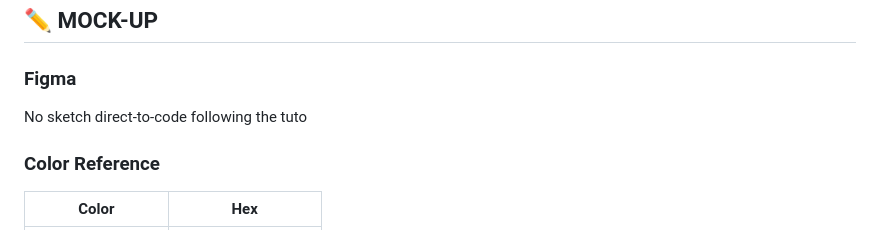
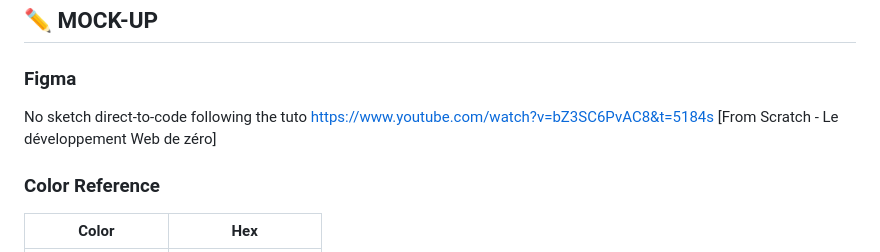
Before and after one commit to Newaluigi/Malo, a Markdown page: README.md, the part around the change. GitHub-like rendering.

```diff
--- a/README.md
+++ b/README.md
@@ -68,7 +68,7 @@ It's a front project, there is no back-end so the contact form doesn't send a me
 
 ### Figma
 
-No sketch direct-to-code following the tuto
+No sketch direct-to-code following the tuto https://www.youtube.com/watch?v=bZ3SC6PvAC8&t=5184s [From Scratch - Le développement Web de zéro]
 
 ### Color Reference
 
```
